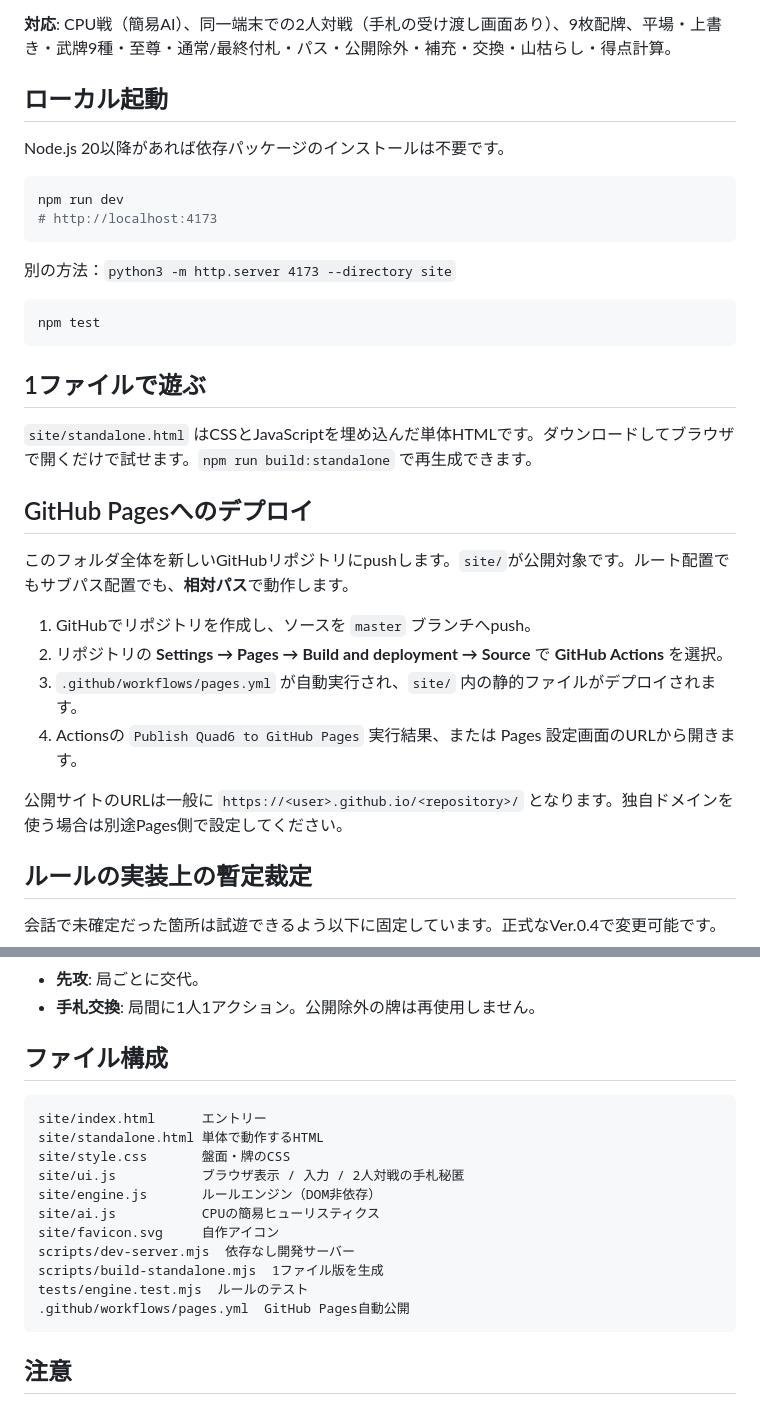
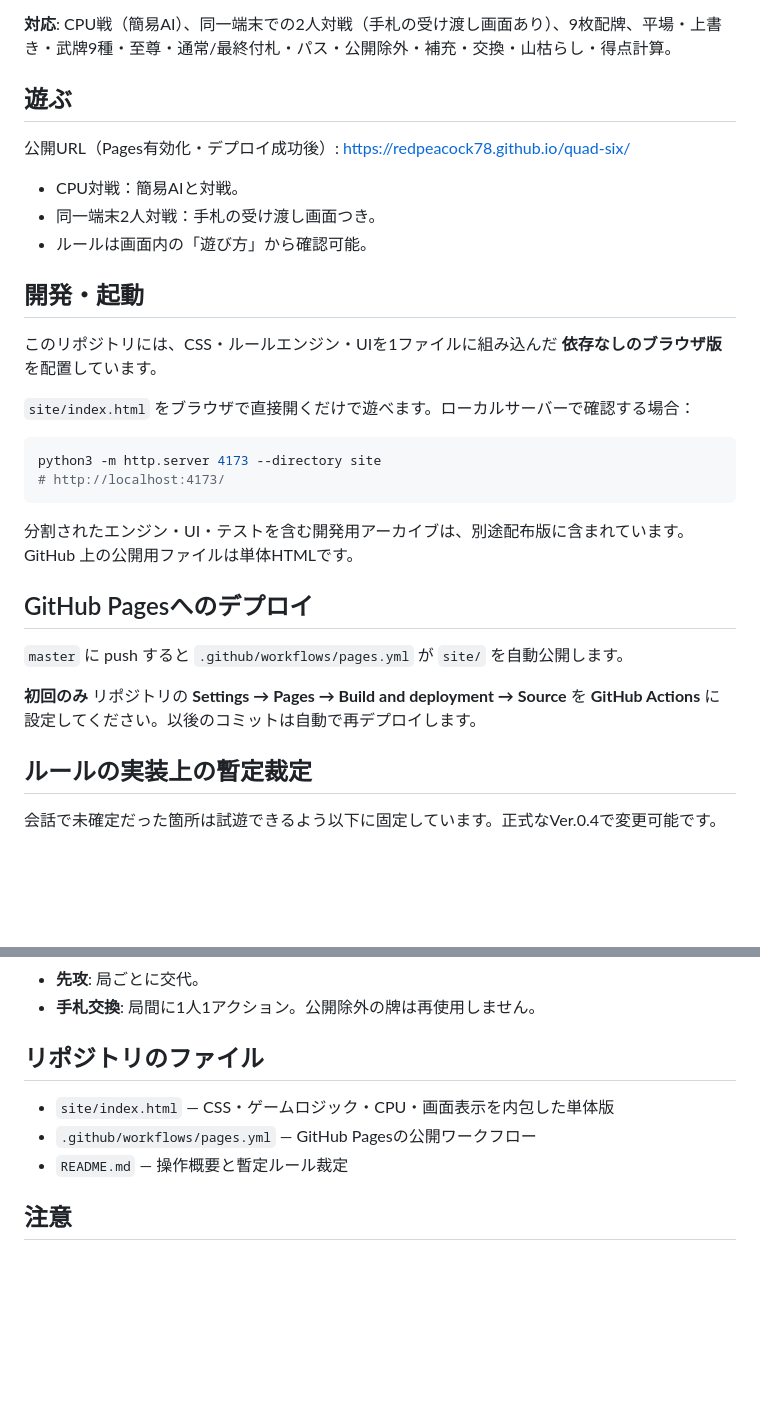
Before and after one commit to redpeacock78/quad-six, a Markdown page: README.md, 2 parts joined by grey strips. Rendered like a GitHub page; blank space fills up the shorter version.

Commit message:
Document Pages deployment and standalone build

````diff
--- a/README.md
+++ b/README.md
@@ -4,35 +4,32 @@
 
 **対応**: CPU戦（簡易AI）、同一端末での2人対戦（手札の受け渡し画面あり）、9枚配牌、平場・上書き・武牌9種・至尊・通常/最終付札・パス・公開除外・補充・交換・山枯らし・得点計算。
 
-## ローカル起動
+## 遊ぶ
 
-Node.js 20以降があれば依存パッケージのインストールは不要です。
+公開URL（Pages有効化・デプロイ成功後）: https://redpeacock78.github.io/quad-six/
+
+- CPU対戦：簡易AIと対戦。
+- 同一端末2人対戦：手札の受け渡し画面つき。
+- ルールは画面内の「遊び方」から確認可能。
+
+## 開発・起動
+
+このリポジトリには、CSS・ルールエンジン・UIを1ファイルに組み込んだ **依存なしのブラウザ版** を配置しています。
+
+`site/index.html` をブラウザで直接開くだけで遊べます。ローカルサーバーで確認する場合：
 
 ```sh
-npm run dev
-# http://localhost:4173
+python3 -m http.server 4173 --directory site
+# http://localhost:4173/
 ```
 
-別の方法：`python3 -m http.server 4173 --directory site`
-
-```sh
-npm test
-```
-
-## 1ファイルで遊ぶ
-
-`site/standalone.html` はCSSとJavaScriptを埋め込んだ単体HTMLです。ダウンロードしてブラウザで開くだけで試せます。`npm run build:standalone` で再生成できます。
+分割されたエンジン・UI・テストを含む開発用アーカイブは、別途配布版に含まれています。GitHub 上の公開用ファイルは単体HTMLです。
 
 ## GitHub Pagesへのデプロイ
 
-このフォルダ全体を新しいGitHubリポジトリにpushします。`site/`が公開対象です。ルート配置でもサブパス配置でも、**相対パス**で動作します。
+`master` に push すると `.github/workflows/pages.yml` が `site/` を自動公開します。
 
-1. GitHubでリポジトリを作成し、ソースを `master` ブランチへpush。
-2. リポジトリの **Settings → Pages → Build and deployment → Source** で **GitHub Actions** を選択。
-3. `.github/workflows/pages.yml` が自動実行され、`site/` 内の静的ファイルがデプロイされます。
-4. Actionsの `Publish Quad6 to GitHub Pages` 実行結果、または Pages 設定画面のURLから開きます。
-
-公開サイトのURLは一般に `https://<user>.github.io/<repository>/` となります。独自ドメインを使う場合は別途Pages側で設定してください。
+**初回のみ** リポジトリの **Settings → Pages → Build and deployment → Source** を **GitHub Actions** に設定してください。以後のコミットは自動で再デプロイします。
 
 ## ルールの実装上の暫定裁定
 
@@ -49,21 +46,11 @@ npm test
 - **先攻**: 局ごとに交代。
 - **手札交換**: 局間に1人1アクション。公開除外の牌は再使用しません。
 
-## ファイル構成
+## リポジトリのファイル
 
-```text
-site/index.html      エントリー
-site/standalone.html 単体で動作するHTML
-site/style.css       盤面・牌のCSS
-site/ui.js           ブラウザ表示 / 入力 / 2人対戦の手札秘匿
-site/engine.js       ルールエンジン（DOM非依存）
-site/ai.js           CPUの簡易ヒューリスティクス
-site/favicon.svg     自作アイコン
-scripts/dev-server.mjs  依存なし開発サーバー
-scripts/build-standalone.mjs  1ファイル版を生成
-tests/engine.test.mjs  ルールのテスト
-.github/workflows/pages.yml  GitHub Pages自動公開
-```
+- `site/index.html` — CSS・ゲームロジック・CPU・画面表示を内包した単体版
+- `.github/workflows/pages.yml` — GitHub Pagesの公開ワークフロー
+- `README.md` — 操作概要と暫定ルール裁定
 
 ## 注意
 
````
